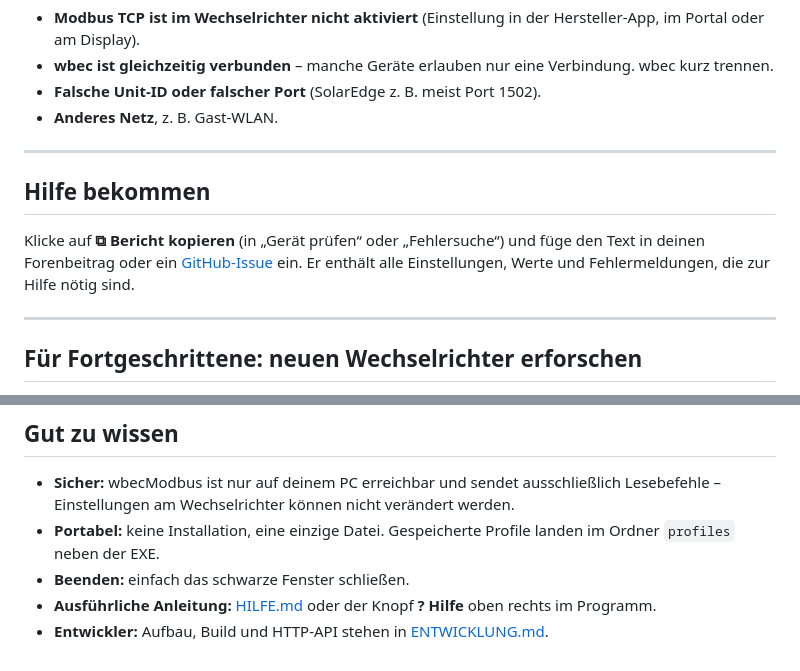
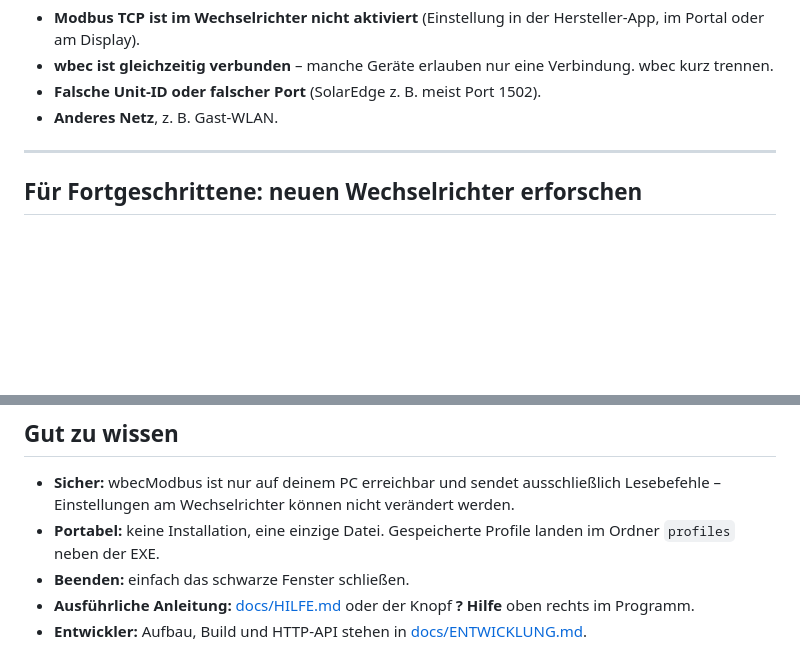
Before and after one commit to steff393/wbecModbus, a Markdown page: README.md, 2 parts joined by grey strips. Drawn GitHub-style; blank space fills up the shorter version.

```diff
--- a/README.md
+++ b/README.md
@@ -72,14 +72,6 @@ Die häufigsten Ursachen:
 
 ---
 
-## Hilfe bekommen
-
-Klicke auf **⧉ Bericht kopieren** (in „Gerät prüfen“ oder „Fehlersuche“) und füge den Text in deinen
-Forenbeitrag oder ein [GitHub-Issue](https://github.com/steff393/wbec/issues) ein. Er enthält alle
-Einstellungen, Werte und Fehlermeldungen, die zur Hilfe nötig sind.
-
----
-
 ## Für Fortgeschrittene: neuen Wechselrichter erforschen
 
 Wird dein Wechselrichter noch nicht unterstützt, kannst du im Modus **Register erforschen** selbst
@@ -102,5 +94,5 @@ herausfinden, wo seine Werte stehen:
 - **Portabel:** keine Installation, eine einzige Datei. Gespeicherte Profile landen im Ordner `profiles`
   neben der EXE.
 - **Beenden:** einfach das schwarze Fenster schließen.
-- **Ausführliche Anleitung:** [HILFE.md](HILFE.md) oder der Knopf **? Hilfe** oben rechts im Programm.
-- **Entwickler:** Aufbau, Build und HTTP-API stehen in [ENTWICKLUNG.md](ENTWICKLUNG.md).
+- **Ausführliche Anleitung:** [docs/HILFE.md](docs/HILFE.md) oder der Knopf **? Hilfe** oben rechts im Programm.
+- **Entwickler:** Aufbau, Build und HTTP-API stehen in [docs/ENTWICKLUNG.md](docs/ENTWICKLUNG.md).
```
Also changed, not shown: docs/ENTWICKLUNG.md (renamed from ENTWICKLUNG.md, +1 -1 lines), docs/HILFE.md (renamed from HILFE.md).
